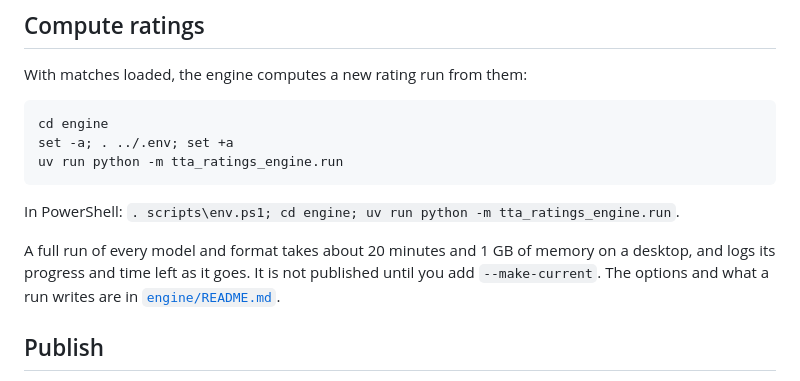
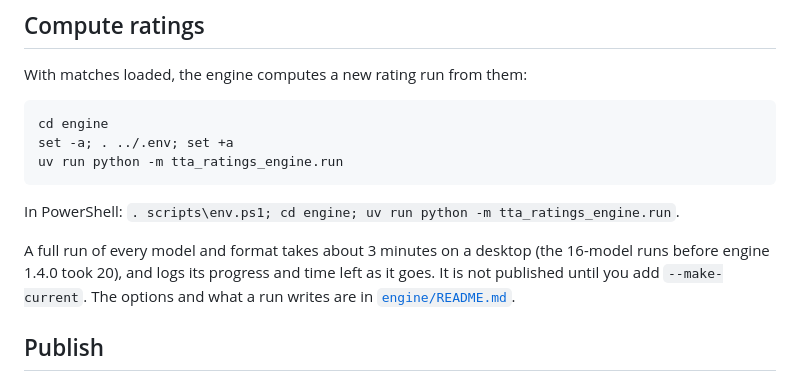
Before and after one commit to ttacommunity/ttacommunity, a Markdown page: README.md, the part around the change. GitHub-like rendering.

```diff
--- a/README.md
+++ b/README.md
@@ -475,8 +475,9 @@ uv run python -m tta_ratings_engine.run
 
 In PowerShell: `. scripts\env.ps1; cd engine; uv run python -m tta_ratings_engine.run`.
 
-A full run of every model and format takes about 20 minutes and 1 GB of
-memory on a desktop, and logs its progress and time left as it goes. It is
+A full run of every model and format takes about 3 minutes on a desktop
+(the 16-model runs before engine 1.4.0 took 20), and logs its progress and
+time left as it goes. It is
 not published until you add `--make-current`. The options and
 what a run writes are in [`engine/README.md`](engine/README.md).
 
```
Also changed, not shown: engine/README.md (+7 -5 lines).
